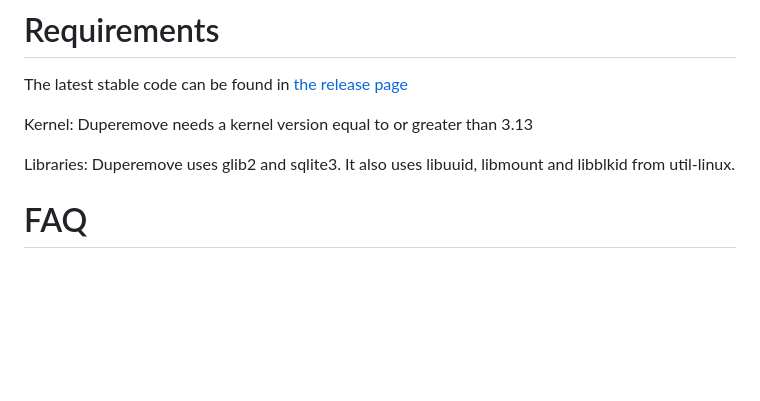
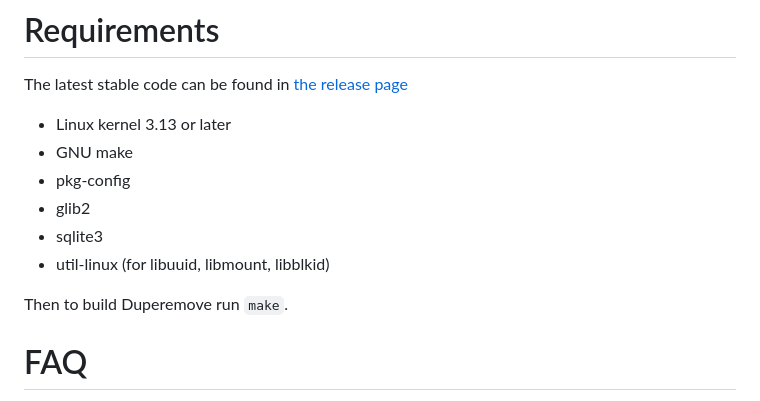
Before and after one commit to markfasheh/duperemove, a Markdown page: README.md, the part around the change. Rendered like a GitHub page; blank space fills up the shorter version.

Commit message:
README: Turn requirements into a proper list
This should improve readability, also added GNU make and pkg-config.

```diff
--- a/README.md
+++ b/README.md
@@ -23,10 +23,14 @@ See [the duperemove man page](http://markfasheh.github.io/duperemove/duperemove.
 
 The latest stable code can be found in [the release page](https://github.com/markfasheh/duperemove/releases)
 
-Kernel: Duperemove needs a kernel version equal to or greater than 3.13
+- Linux kernel 3.13 or later
+- GNU make
+- pkg-config
+- glib2
+- sqlite3
+- util-linux (for libuuid, libmount, libblkid)
 
-Libraries: Duperemove uses glib2 and sqlite3. It also uses libuuid, libmount and libblkid from util-linux.
-
+Then to build Duperemove run `make`.
 
 # FAQ
 
```
